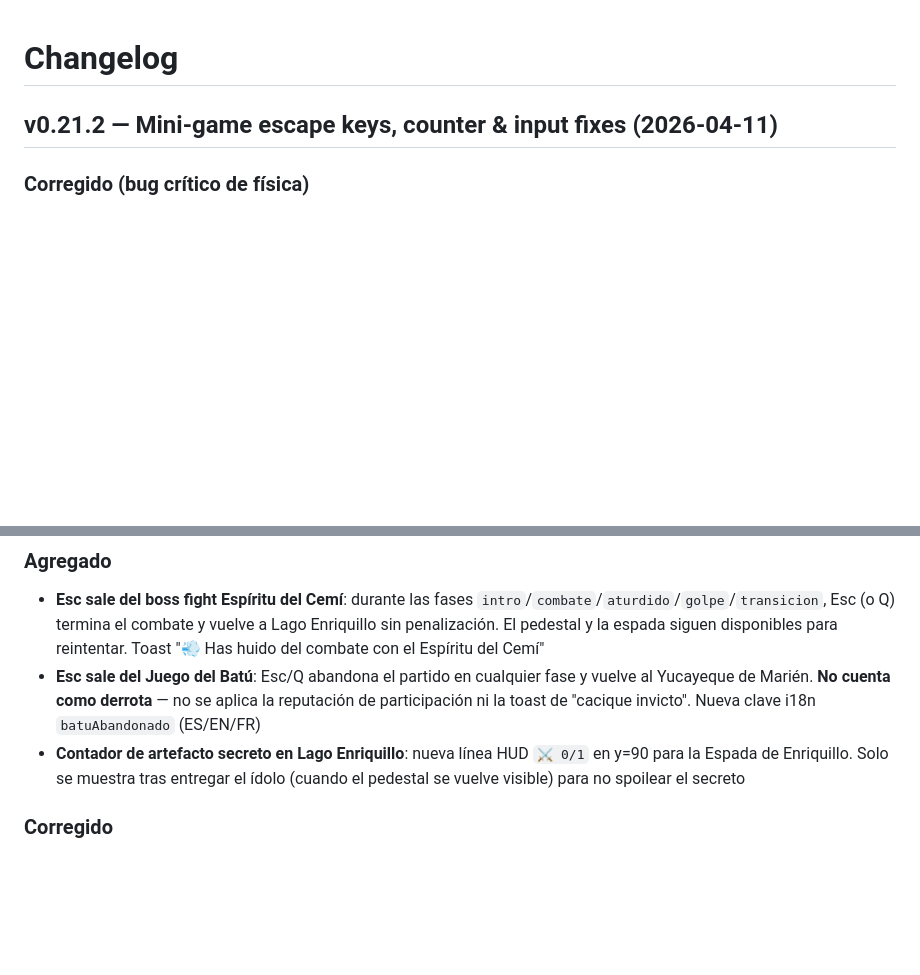
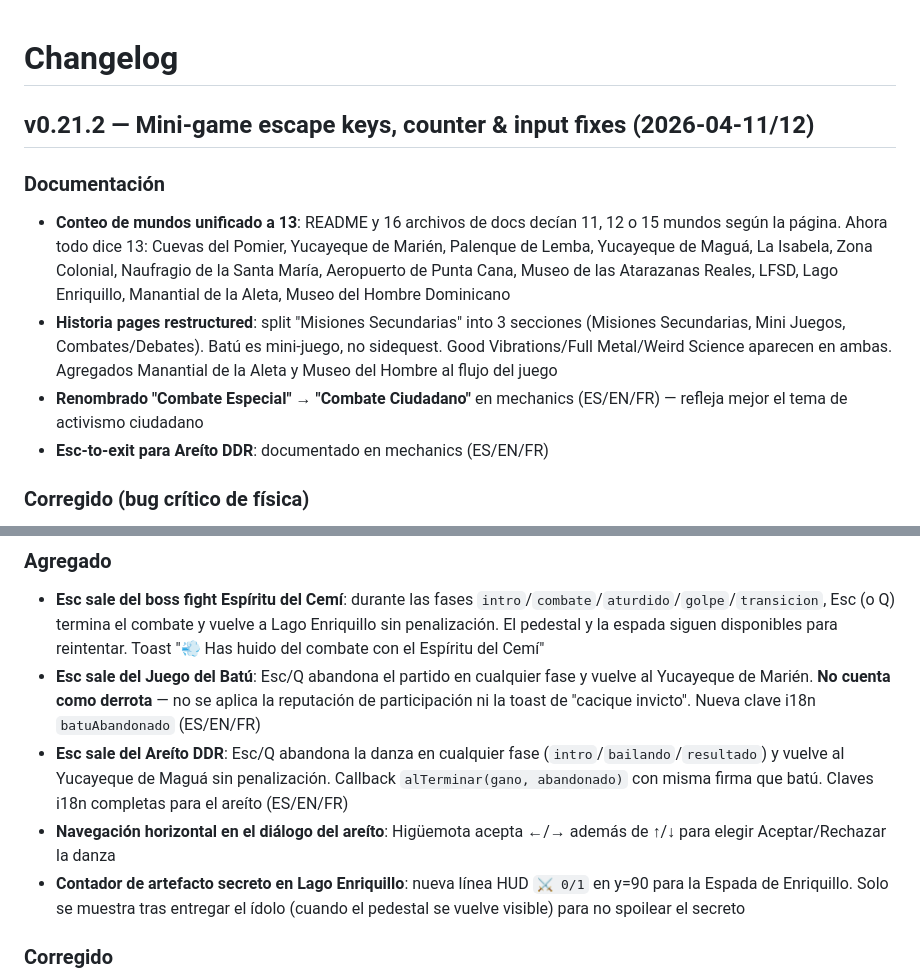
Before and after one commit to carlosmirandalevy/arclycee, a Markdown page: CHANGELOG.md, 2 parts joined by grey strips. Rendered like a GitHub page; blank space fills up the shorter version.

Commit message:
docs: update CHANGELOG with areíto escape, docs restructure, 13 worlds
Co-Authored-By: Claude Opus 4.6 (1M context) <noreply@anthropic.com>

```diff
--- a/CHANGELOG.md
+++ b/CHANGELOG.md
@@ -1,6 +1,12 @@
 # Changelog
 
-## v0.21.2 — Mini-game escape keys, counter & input fixes (2026-04-11)
+## v0.21.2 — Mini-game escape keys, counter & input fixes (2026-04-11/12)
+
+### Documentación
+- **Conteo de mundos unificado a 13**: README y 16 archivos de docs decían 11, 12 o 15 mundos según la página. Ahora todo dice 13: Cuevas del Pomier, Yucayeque de Marién, Palenque de Lemba, Yucayeque de Maguá, La Isabela, Zona Colonial, Naufragio de la Santa María, Aeropuerto de Punta Cana, Museo de las Atarazanas Reales, LFSD, Lago Enriquillo, Manantial de la Aleta, Museo del Hombre Dominicano
+- **Historia pages restructured**: split "Misiones Secundarias" into 3 secciones (Misiones Secundarias, Mini Juegos, Combates/Debates). Batú es mini-juego, no sidequest. Good Vibrations/Full Metal/Weird Science aparecen en ambas. Agregados Manantial de la Aleta y Museo del Hombre al flujo del juego
+- **Renombrado "Combate Especial" → "Combate Ciudadano"** en mechanics (ES/EN/FR) — refleja mejor el tema de activismo ciudadano
+- **Esc-to-exit para Areíto DDR**: documentado en mechanics (ES/EN/FR)
 
 ### Corregido (bug crítico de física)
 - **Salto en Cuevas del Pomier independiente del framerate**: la gravedad se aplicaba como delta fijo por frame (`velocidadY += 0.6`) mientras el movimiento se escalaba por `factorTiempo = dt*60`. A 60 Hz se compensaban, pero en monitores de 120/144/165 Hz el salto se reducía a ~40-60% de su altura, dando la sensación de "golpearse contra un techo invisible" incluso en cielo abierto. Ahora gravedad también se escala por `factorTiempo`, manteniendo la aceleración constante en 36 px/s² en cualquier framerate
@@ -8,6 +14,8 @@
 ### Agregado
 - **Esc sale del boss fight Espíritu del Cemí**: durante las fases `intro`/`combate`/`aturdido`/`golpe`/`transicion`, Esc (o Q) termina el combate y vuelve a Lago Enriquillo sin penalización. El pedestal y la espada siguen disponibles para reintentar. Toast "💨 Has huido del combate con el Espíritu del Cemí"
 - **Esc sale del Juego del Batú**: Esc/Q abandona el partido en cualquier fase y vuelve al Yucayeque de Marién. **No cuenta como derrota** — no se aplica la reputación de participación ni la toast de "cacique invicto". Nueva clave i18n `batuAbandonado` (ES/EN/FR)
+- **Esc sale del Areíto DDR**: Esc/Q abandona la danza en cualquier fase (`intro`/`bailando`/`resultado`) y vuelve al Yucayeque de Maguá sin penalización. Callback `alTerminar(gano, abandonado)` con misma firma que batú. Claves i18n completas para el areíto (ES/EN/FR)
+- **Navegación horizontal en el diálogo del areíto**: Higüemota acepta ←/→ además de ↑/↓ para elegir Aceptar/Rechazar la danza
 - **Contador de artefacto secreto en Lago Enriquillo**: nueva línea HUD `⚔️ 0/1` en y=90 para la Espada de Enriquillo. Solo se muestra tras entregar el ídolo (cuando el pedestal se vuelve visible) para no spoilear el secreto
 
 ### Corregido
```
